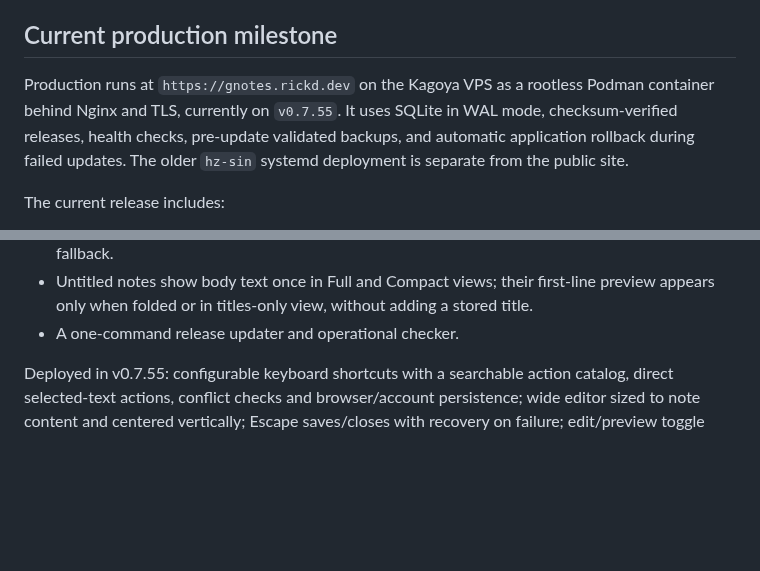
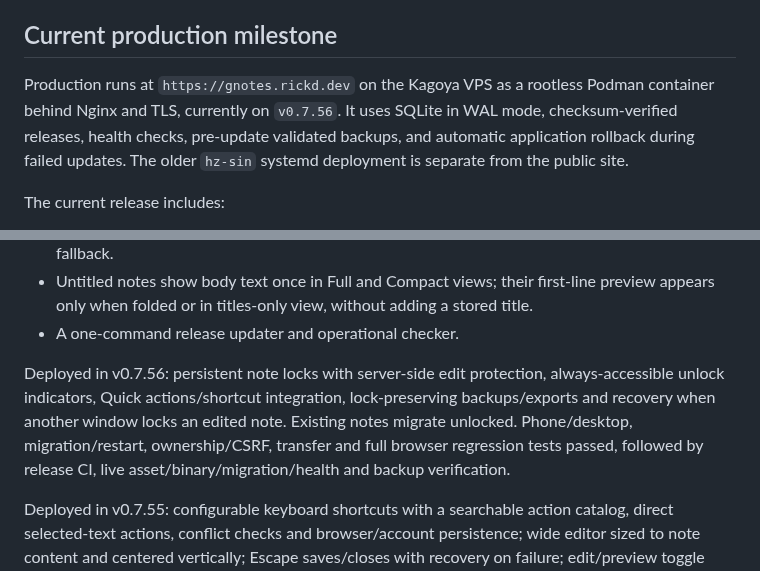
Before and after one commit to rickd-uk/gnotes, a Markdown page: ROADMAP.md, 2 parts joined by grey strips. Rendered like a GitHub page; blank space fills up the shorter version.

```diff
--- a/ROADMAP.md
+++ b/ROADMAP.md
@@ -10,7 +10,7 @@ The operational Wasabi egress fix is installed on Kagoya and included in v0.7.55
 
 ## Current production milestone
 
-Production runs at `https://gnotes.rickd.dev` on the Kagoya VPS as a rootless Podman container behind Nginx and TLS, currently on `v0.7.55`. It uses SQLite in WAL mode, checksum-verified releases, health checks, pre-update validated backups, and automatic application rollback during failed updates. The older `hz-sin` systemd deployment is separate from the public site.
+Production runs at `https://gnotes.rickd.dev` on the Kagoya VPS as a rootless Podman container behind Nginx and TLS, currently on `v0.7.56`. It uses SQLite in WAL mode, checksum-verified releases, health checks, pre-update validated backups, and automatic application rollback during failed updates. The older `hz-sin` systemd deployment is separate from the public site.
 
 The current release includes:
 
@@ -38,6 +38,8 @@ The current release includes:
 - Ordinary line breaks preserved in the saved view and rich editor. Harmless changes to source escaping or spacing retain rich text editing; unsupported formatting retains the protective source fallback.
 - Untitled notes show body text once in Full and Compact views; their first-line preview appears only when folded or in titles-only view, without adding a stored title.
 - A one-command release updater and operational checker.
+
+Deployed in v0.7.56: persistent note locks with server-side edit protection, always-accessible unlock indicators, Quick actions/shortcut integration, lock-preserving backups/exports and recovery when another window locks an edited note. Existing notes migrate unlocked. Phone/desktop, migration/restart, ownership/CSRF, transfer and full browser regression tests passed, followed by release CI, live asset/binary/migration/health and backup verification.
 
 Deployed in v0.7.55: configurable keyboard shortcuts with a searchable action catalog, direct selected-text actions, conflict checks and browser/account persistence; wide editor sized to note content and centered vertically; Escape saves/closes with recovery on failure; edit/preview toggle using the Markdown renderer; Tab indentation; adjacent URL and link-edit/navigation fixes; compact Controls and font rollup; Profile/context icons and Cut; improved editor button spacing and subtle scrollbars. Full local browser regression, release CI/restore rehearsal, live binary/assets/health and pre-update backup verification passed.
 
```
Also changed, not shown: other parts of ROADMAP.md (+1 -1 lines), PROGRESS.md (+3 -1 lines).
